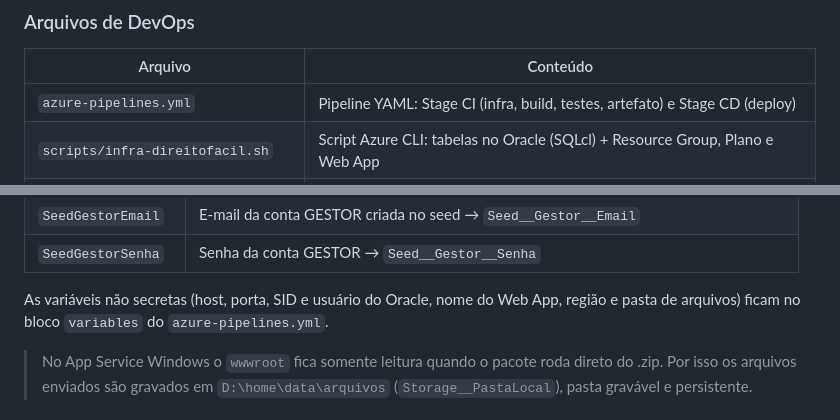
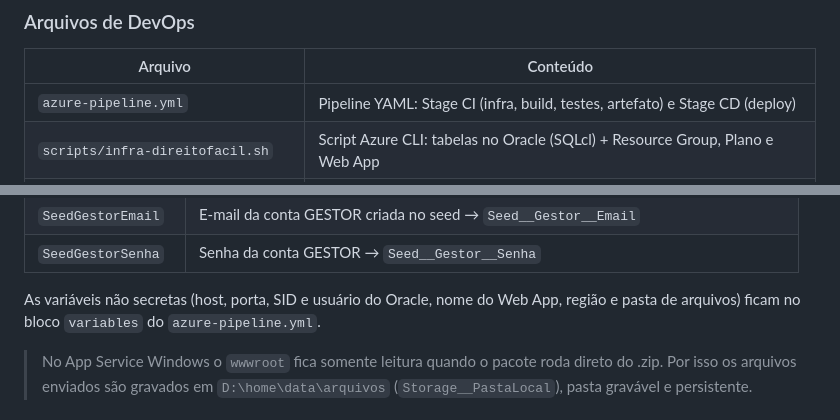
Before and after one commit to Global-Solution-Direito-Facil/DiretoFacil, a Markdown page: README.md, 2 parts joined by grey strips. GitHub-like rendering.

```diff
--- a/README.md
+++ b/README.md
@@ -632,7 +632,7 @@ Os recursos são criados pelo `scripts/infra-direitofacil.sh` (Azure CLI), que
 
 | Arquivo | Conteúdo |
 |---|---|
-| `azure-pipelines.yml` | Pipeline YAML: Stage CI (infra, build, testes, artefato) e Stage CD (deploy) |
+| `azure-pipeline.yml` | Pipeline YAML: Stage CI (infra, build, testes, artefato) e Stage CD (deploy) |
 | `scripts/infra-direitofacil.sh` | Script Azure CLI: tabelas no Oracle (SQLcl) + Resource Group, Plano e Web App |
 | `scripts/script-bd.sql` | DDL dos objetos do banco (gerado por `dotnet ef migrations script --idempotent`) |
 | `scripts/crud-demo.sql` | CRUD de todas as tabelas, executado direto no Oracle |
@@ -652,7 +652,7 @@ Os recursos são criados pelo `scripts/infra-direitofacil.sh` (Azure CLI), que
 | `SeedGestorEmail` | E-mail da conta GESTOR criada no seed → `Seed__Gestor__Email` |
 | `SeedGestorSenha` | Senha da conta GESTOR → `Seed__Gestor__Senha` |
 
-As variáveis não secretas (host, porta, SID e usuário do Oracle, nome do Web App, região e pasta de arquivos) ficam no bloco `variables` do `azure-pipelines.yml`.
+As variáveis não secretas (host, porta, SID e usuário do Oracle, nome do Web App, região e pasta de arquivos) ficam no bloco `variables` do `azure-pipeline.yml`.
 
 > No App Service Windows o `wwwroot` fica somente leitura quando o pacote roda direto do .zip. Por isso os arquivos enviados são gravados em `D:\home\data\arquivos` (`Storage__PastaLocal`), pasta gravável e persistente.
 
```
Also changed, not shown: other parts of README.md (+3 -3 lines), docs/arquitetura-cicd.png, 3 other files.
